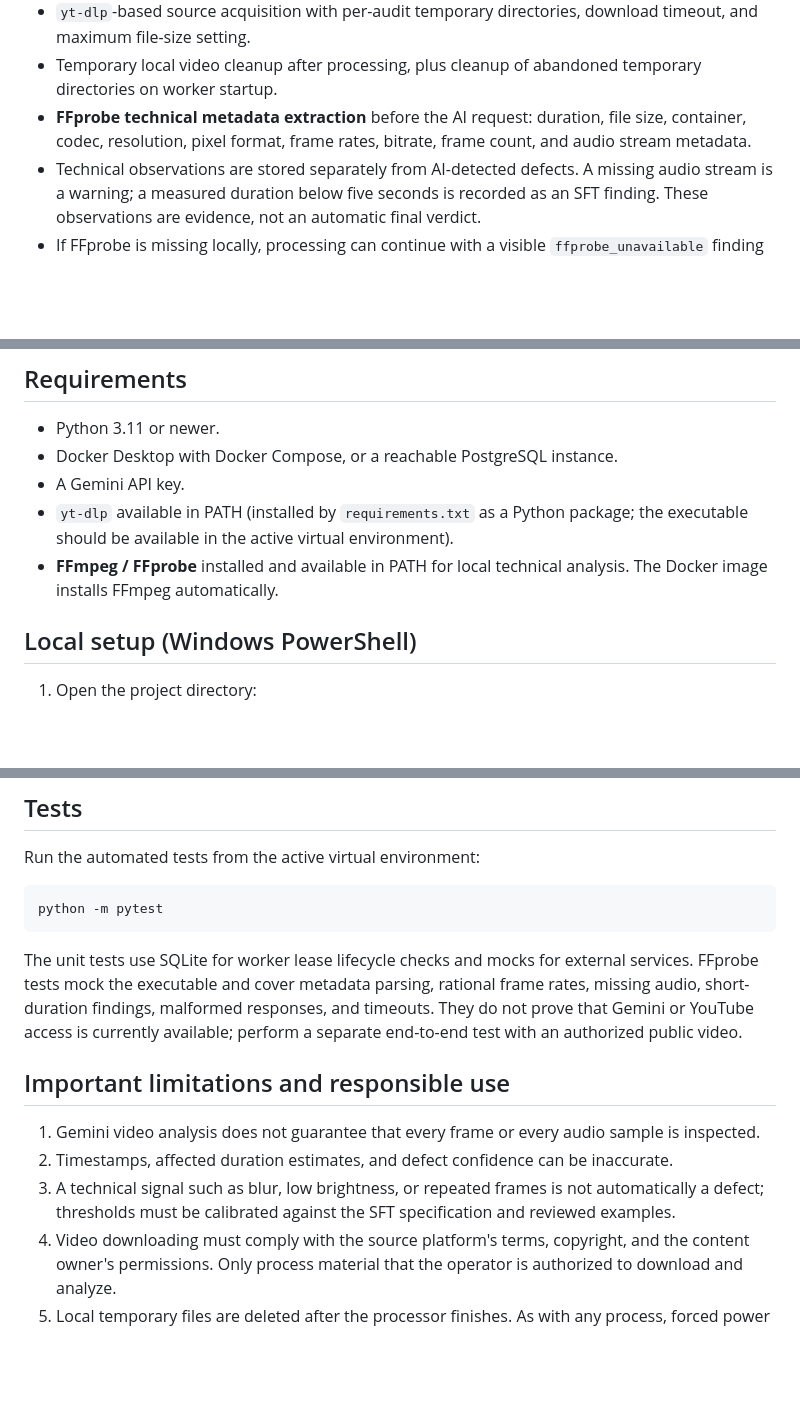
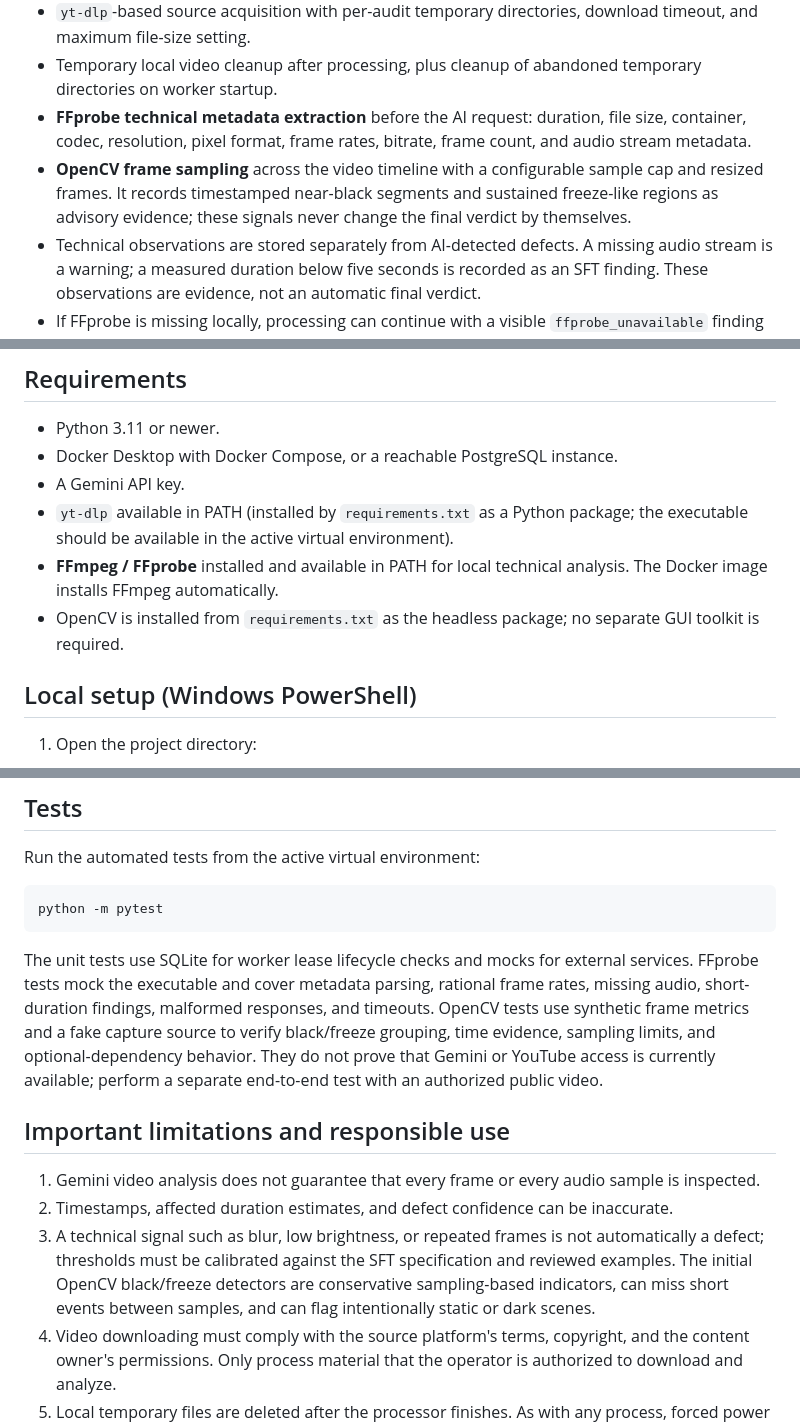
Before and after one commit to S1nuso1d/video, a Markdown page: README.md, 3 parts joined by grey strips. Drawn GitHub-style; blank space fills up the shorter version.

````diff
--- a/README.md
+++ b/README.md
@@ -13,6 +13,7 @@ Video Auditor is a preliminary video quality assessment application built with *
 - `yt-dlp`-based source acquisition with per-audit temporary directories, download timeout, and maximum file-size setting.
 - Temporary local video cleanup after processing, plus cleanup of abandoned temporary directories on worker startup.
 - **FFprobe technical metadata extraction** before the AI request: duration, file size, container, codec, resolution, pixel format, frame rates, bitrate, frame count, and audio stream metadata.
+- **OpenCV frame sampling** across the video timeline with a configurable sample cap and resized frames. It records timestamped near-black segments and sustained freeze-like regions as advisory evidence; these signals never change the final verdict by themselves.
 - Technical observations are stored separately from AI-detected defects. A missing audio stream is a warning; a measured duration below five seconds is recorded as an SFT finding. These observations are evidence, not an automatic final verdict.
 - If FFprobe is missing locally, processing can continue with a visible `ffprobe_unavailable` finding unless `FFPROBE_REQUIRED=true`.
 - Gemini file upload and processing-state polling before analysis.
@@ -80,6 +85,7 @@ If the attempt budget remains, the job is returned to `pending` with a retry del
 - A Gemini API key.
 - `yt-dlp` available in PATH (installed by `requirements.txt` as a Python package; the executable should be available in the active virtual environment).
 - **FFmpeg / FFprobe** installed and available in PATH for local technical analysis. The Docker image installs FFmpeg automatically.
+- OpenCV is installed from `requirements.txt` as the headless package; no separate GUI toolkit is required.
 
 ## Local setup (Windows PowerShell)
 
@@ -197,13 +214,13 @@ Run the automated tests from the active virtual environment:
 python -m pytest
 ```
 
-The unit tests use SQLite for worker lease lifecycle checks and mocks for external services. FFprobe tests mock the executable and cover metadata parsing, rational frame rates, missing audio, short-duration findings, malformed responses, and timeouts. They do not prove that Gemini or YouTube access is currently available; perform a separate end-to-end test with an authorized public video.
+The unit tests use SQLite for worker lease lifecycle checks and mocks for external services. FFprobe tests mock the executable and cover metadata parsing, rational frame rates, missing audio, short-duration findings, malformed responses, and timeouts. OpenCV tests use synthetic frame metrics and a fake capture source to verify black/freeze grouping, time evidence, sampling limits, and optional-dependency behavior. They do not prove that Gemini or YouTube access is currently available; perform a separate end-to-end test with an authorized public video.
 
 ## Important limitations and responsible use
 
 1. Gemini video analysis does not guarantee that every frame or every audio sample is inspected.
 2. Timestamps, affected duration estimates, and defect confidence can be inaccurate.
-3. A technical signal such as blur, low brightness, or repeated frames is not automatically a defect; thresholds must be calibrated against the SFT specification and reviewed examples.
+3. A technical signal such as blur, low brightness, or repeated frames is not automatically a defect; thresholds must be calibrated against the SFT specification and reviewed examples. The initial OpenCV black/freeze detectors are conservative sampling-based indicators, can miss short events between samples, and can flag intentionally static or dark scenes.
 4. Video downloading must comply with the source platform's terms, copyright, and the content owner's permissions. Only process material that the operator is authorized to download and analyze.
 5. Local temporary files are deleted after the processor finishes. As with any process, forced power loss or filesystem errors can leave temporary artifacts; startup cleanup is a recovery measure, not a guarantee against every storage failure.
 6. Do not expose the development API publicly without authentication, authorization, rate limiting, HTTPS, and appropriate data-retention controls.
````
Also changed, not shown: other parts of README.md (+16 -1 lines).
